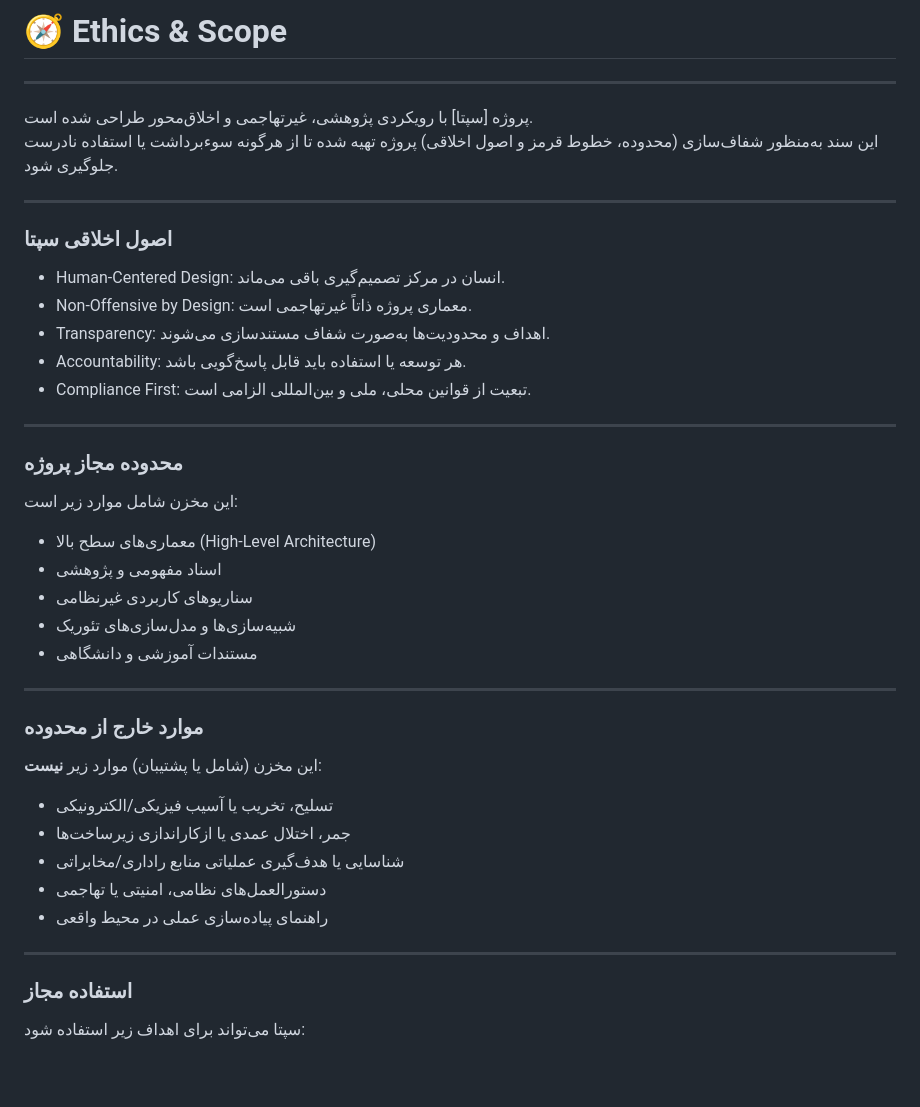
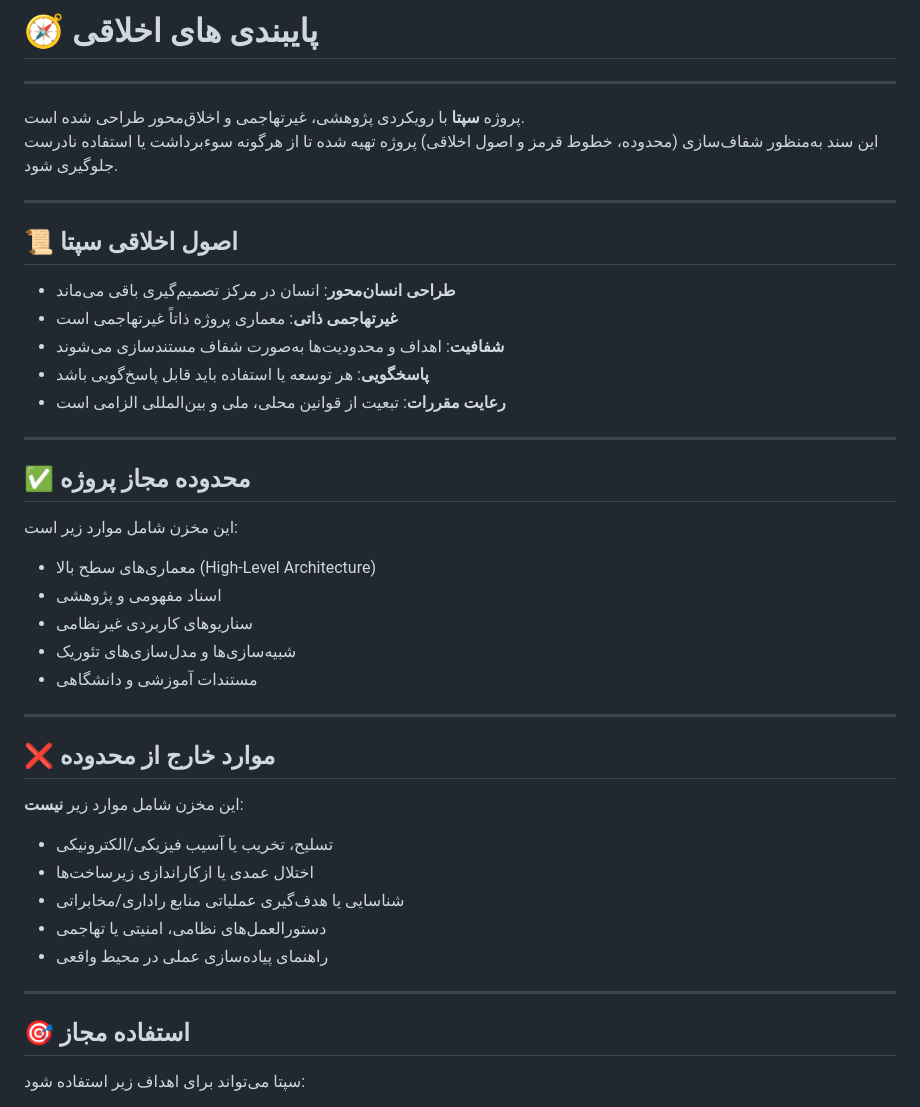
Before and after one commit to SystemHeda/Septa, a Markdown page: vision/ethics_and_scope.md, the part around one of its changes. Rendered like a GitHub page; blank space fills up the shorter version.

```diff
--- a/vision/ethics_and_scope.md
+++ b/vision/ethics_and_scope.md
@@ -1,22 +1,24 @@
-# 🧭 Ethics & Scope
+<div dir="rtl" style="text-align: right;">
+
+# 🧭 پایبندی های اخلاقی
 
 ---
 
-پروژه [سپتا] با رویکردی پژوهشی، غیرتهاجمی و اخلاق‌محور طراحی شده است.
+پروژه **سپتا** با رویکردی پژوهشی، غیرتهاجمی و اخلاق‌محور طراحی شده است.
 این سند به‌منظور شفاف‌سازی (محدوده، خطوط قرمز و اصول اخلاقی) پروژه تهیه شده تا از هرگونه سوءبرداشت یا استفاده نادرست جلوگیری شود.
 
 ---
 
-### اصول اخلاقی سپتا
-- Human-Centered Design: انسان در مرکز تصمیم‌گیری باقی می‌ماند.
-- Non-Offensive by Design: معماری پروژه ذاتاً غیرتهاجمی است.
-- Transparency: اهداف و محدودیت‌ها به‌صورت شفاف مستندسازی می‌شوند.
-- Accountability: هر توسعه یا استفاده باید قابل پاسخ‌گویی باشد.
-- Compliance First: تبعیت از قوانین محلی، ملی و بین‌المللی الزامی است.
+## 📜 اصول اخلاقی سپتا
+- **طراحی انسان‌محور**: انسان در مرکز تصمیم‌گیری باقی می‌ماند
+- **غیرتهاجمی ذاتی**: معماری پروژه ذاتاً غیرتهاجمی است
+- **شفافیت**: اهداف و محدودیت‌ها به‌صورت شفاف مستندسازی می‌شوند
+- **پاسخگویی**: هر توسعه یا استفاده باید قابل پاسخ‌گویی باشد
+- **رعایت مقررات**: تبعیت از قوانین محلی، ملی و بین‌المللی الزامی است
 
 ---
 
-### محدوده مجاز پروژه
+## ✅ محدوده مجاز پروژه
 این مخزن شامل موارد زیر است:
 - معماری‌های سطح بالا (High-Level Architecture)
 - اسناد مفهومی و پژوهشی
@@ -26,17 +28,17 @@
 
 ---
 
-### موارد خارج از محدوده
-این مخزن (شامل یا پشتیبان) موارد زیر **نیست**:
+## ❌ موارد خارج از محدوده
+این مخزن شامل موارد زیر **نیست**:
 - تسلیح، تخریب یا آسیب فیزیکی/الکترونیکی
-- جمر، اختلال عمدی یا ازکاراندازی زیرساخت‌ها
+- اختلال عمدی یا ازکاراندازی زیرساخت‌ها
 - شناسایی یا هدف‌گیری عملیاتی منابع راداری/مخابراتی
 - دستورالعمل‌های نظامی، امنیتی یا تهاجمی
 - راهنمای پیاده‌سازی عملی در محیط واقعی
 
 ---
 
-### استفاده مجاز
+## 🎯 استفاده مجاز
 سپتا می‌تواند برای اهداف زیر استفاده شود:
 - تحقیقات دانشگاهی
 - مطالعات مفهومی سیستم‌های خودران
```
Also changed, not shown: other parts of vision/ethics_and_scope.md (+11 -9 lines).
